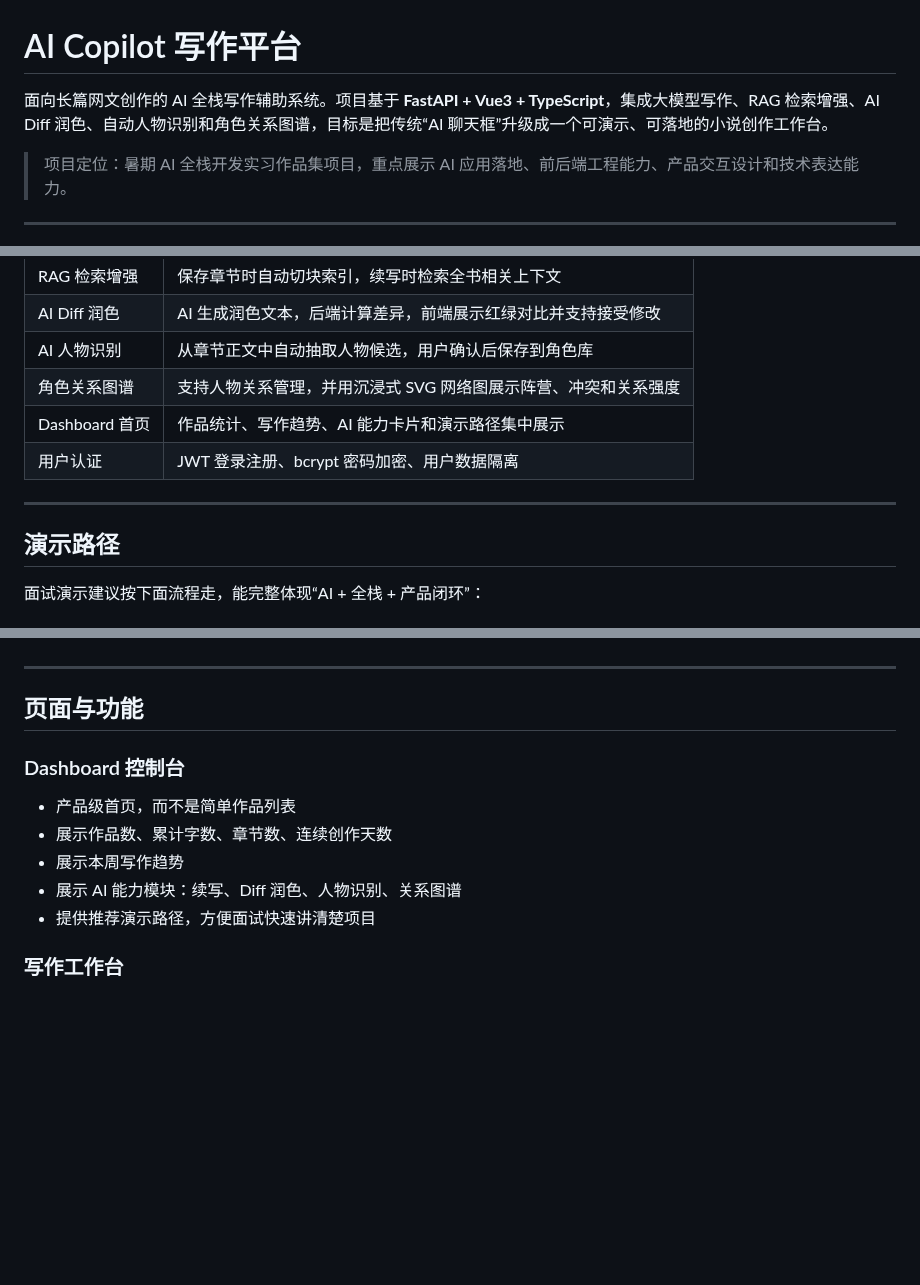
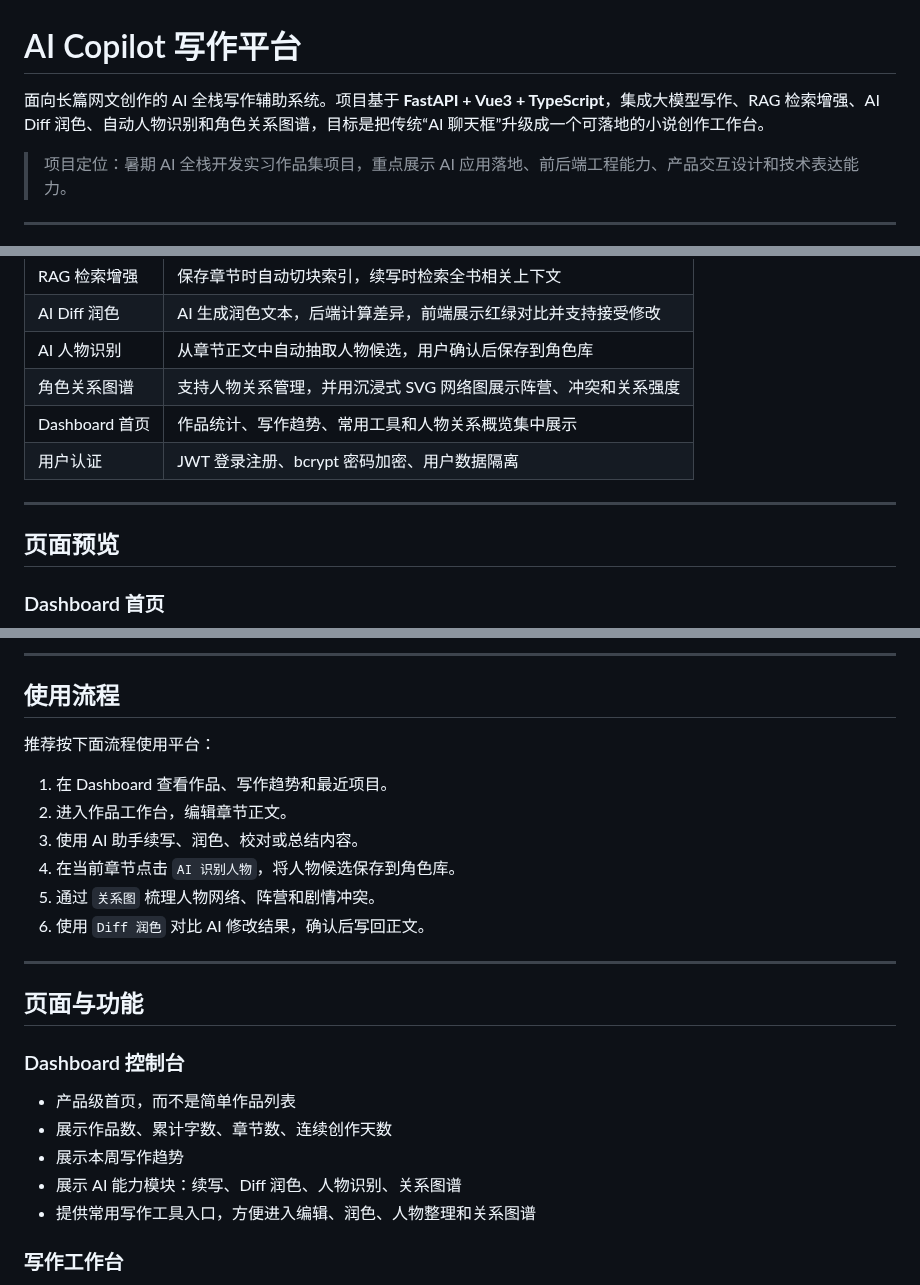
Before and after one commit to tbyang28/ai-writing-assistant, a Markdown page: README.md, 3 parts joined by grey strips. Rendered like a GitHub page; blank space fills up the shorter version.

```diff
--- a/README.md
+++ b/README.md
@@ -1,6 +1,6 @@
 # AI Copilot 写作平台
 
-面向长篇网文创作的 AI 全栈写作辅助系统。项目基于 **FastAPI + Vue3 + TypeScript**，集成大模型写作、RAG 检索增强、AI Diff 润色、自动人物识别和角色关系图谱，目标是把传统“AI 聊天框”升级成一个可演示、可落地的小说创作工作台。
+面向长篇网文创作的 AI 全栈写作辅助系统。项目基于 **FastAPI + Vue3 + TypeScript**，集成大模型写作、RAG 检索增强、AI Diff 润色、自动人物识别和角色关系图谱，目标是把传统“AI 聊天框”升级成一个可落地的小说创作工作台。
 
 > 项目定位：暑期 AI 全栈开发实习作品集项目，重点展示 AI 应用落地、前后端工程能力、产品交互设计和技术表达能力。
 
@@ -16,12 +16,12 @@
 | AI Diff 润色 | AI 生成润色文本，后端计算差异，前端展示红绿对比并支持接受修改 |
 | AI 人物识别 | 从章节正文中自动抽取人物候选，用户确认后保存到角色库 |
 | 角色关系图谱 | 支持人物关系管理，并用沉浸式 SVG 网络图展示阵营、冲突和关系强度 |
-| Dashboard 首页 | 作品统计、写作趋势、AI 能力卡片和演示路径集中展示 |
+| Dashboard 首页 | 作品统计、写作趋势、常用工具和人物关系概览集中展示 |
 | 用户认证 | JWT 登录注册、bcrypt 密码加密、用户数据隔离 |
 
 ---
 
-## 演示路径
+## 页面预览
 
-面试演示建议按下面流程走，能完整体现“AI + 全栈 + 产品闭环”：
+### Dashboard 首页
 
@@ -35,3 +42,15 @@
+---
+
+## 使用流程
+
+推荐按下面流程使用平台：
+
+1. 在 Dashboard 查看作品、写作趋势和最近项目。
+2. 进入作品工作台，编辑章节正文。
+3. 使用 AI 助手续写、润色、校对或总结内容。
+4. 在当前章节点击 `AI 识别人物`，将人物候选保存到角色库。
+5. 通过 `关系图` 梳理人物网络、阵营和剧情冲突。
+6. 使用 `Diff 润色` 对比 AI 修改结果，确认后写回正文。
 
 ---
 
@@ -43,7 +62,7 @@
 - 展示作品数、累计字数、章节数、连续创作天数
 - 展示本周写作趋势
 - 展示 AI 能力模块：续写、Diff 润色、人物识别、关系图谱
-- 提供推荐演示路径，方便面试快速讲清楚项目
+- 提供常用写作工具入口，方便进入编辑、润色、人物整理和关系图谱
 
 ### 写作工作台
 
```
Also changed, not shown: other parts of README.md (+14 -7 lines), docs/screenshots/character-graph.png (added), docs/screenshots/dashboard-overview.png (added), docs/screenshots/dashboard-projects.png (added), docs/screenshots/editor-ai-panel.png (added), 5 other files.
